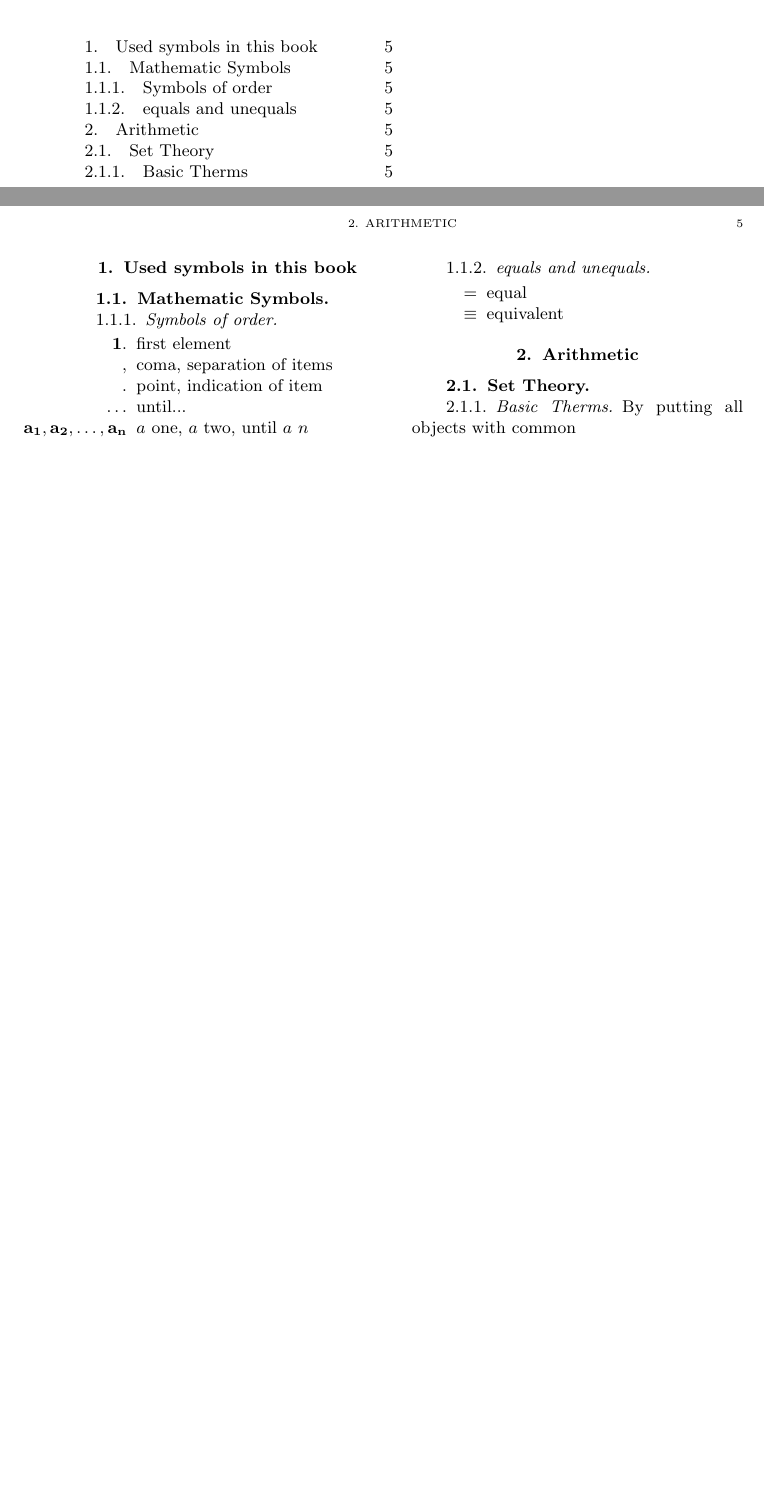
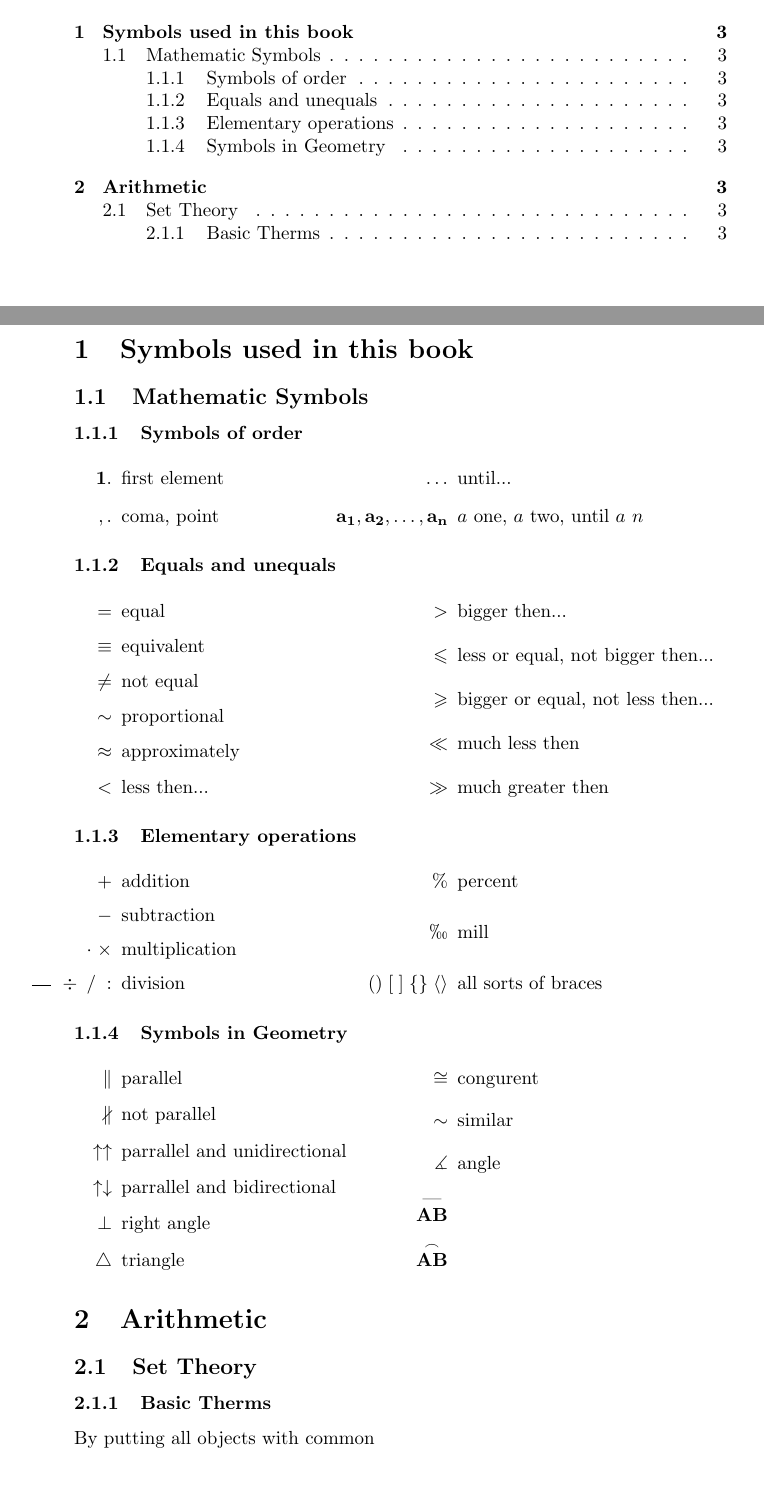
Before and after one commit to DASTSAD/MathFormulas, a LaTeX document (MathFormula.tex, which reads symbols.tex): two parts of pages 3 and 5 of 5 before the commit and two parts of pages 2 and 3 of 3 after it, joined at a grey line, cut so that both start at the same text, the shorter picture padded with empty space. Compiled offline with pdfLaTeX.

Commit message:
update as of 12-12-15

```diff
--- a/MathFormula.tex
+++ b/MathFormula.tex
@@ -1,6 +1,8 @@
-\documentclass[a4paper,9pt,twopage,titltpage]{amsbook}
-\usepackage[all]{xy}
-\usepackage{multicol}
+\documentclass[a4paper,9pt,twopage,titltpage]{article}
+\usepackage[all]{xy} % for some drawings
+\usepackage{multicol} % to save space
+\usepackage{amssymb,amsmath} %for the beautyful math symbols
+\usepackage{wasysym} %for the promile symbol
 
 
 \newcommand{\eg}{\empf{e.g.\ }}
@@ -30,6 +32,6 @@
 \input{linearoptimization}
 \input{logic}
 \input{appendix}
-\end{multicols}
+
 
  \end{document}
--- a/symbols.tex
+++ b/symbols.tex
@@ -1,17 +1,56 @@
-\section{Used symbols in this book}
+\section{Symbols used in this book}
 \subsection{Mathematic Symbols}
 \subsubsection{Symbols of order}
+\begin{multicols}{2}
 \begin{itemize}
 \item[$\mathbf{1.}$] first element
-\item[$\mathbf{,}$] coma, separation of items
-\item[$\mathbf{.}$] point, indication of item
+\item[$\mathbf{, .}$] coma, point
 \item[$\mathbf{\dots}$] until...
 \item[$\mathbf{a_1,a_2,\dots ,a_n}$] $a$ one, $a$ two, until $a$ $n$
 \end{itemize}
-\subsubsection{equals and unequals}
+\end{multicols}
+\subsubsection{Equals and unequals}
+\begin{multicols}{2}
 \begin{itemize}
 \item[$\mathbf{=}$] equal
 \item[$\mathbf{\equiv}$] equivalent
+\item[$\mathbf{\ne}$] not equal
+\item[$\mathbf{\sim}$] proportional
+\item[$\mathbf{\approx}$] approximately
+\item[$\mathbf{<}$] less then...
+\item[$\mathbf{>}$] bigger then...
+\item[$\mathbf{\leqslant}$] less or equal, not bigger then...
+\item[$\mathbf{\geqslant}$] bigger or equal, not less then...
+\item[$\mathbf{\ll}$] much less then
+\item[$\mathbf{\gg}$] much greater then
 \end{itemize}
-
+\end{multicols}
+\subsubsection{Elementary operations}
+\begin{multicols}{2}
+\begin{itemize}
+ \item[$\mathbf{+}$] addition
+ \item[$\mathbf{-}$] subtraction
+ \item[$\mathbf{\cdot \; \times}$] multiplication
+ \item[$\mathbf{\frac{\quad}{\quad}}\; \div\;/ \; :$] division
+ \item[$\mathbf{\%}$] percent
+ \item[$\mathbf{\permil}$] mill
+ \item[$\mathbf{()\; [ \;] \; \{ \} \; \langle \rangle}$] all sorts of braces
+\end{itemize}
+\end{multicols}
+\subsubsection{Symbols in Geometry}
+\begin{multicols}{2}
+\begin{itemize}
+ \item[$\mathbf{\parallel}$] parallel
+ \item[$\mathbf{\nparallel}$] not parallel
+ \item[$\mathbf{\uparrow\uparrow}$] parrallel and unidirectional
+ \item[$\mathbf{\uparrow\downarrow}$] parrallel and bidirectional
+ \item[$\mathbf{\bot}$] right angle
+ \item[$\mathbf{\triangle}$] triangle
+ \item[$\mathbf{\cong}$] congurent
+ \item[$\mathbf{\sim}$] similar
+ \item[$\mathbf{\measuredangle}$] angle
+ \item[$\mathbf{\overset{\mbox{---}}{AB}}$]
+ \item[$\mathbf{\overset{\frown}{AB}}$]
+\end{itemize}
+\end{multicols}
 %\item[$\mathbf{}$]
```
Also changed, not shown: MathFormula.tex (2 more changed lines).
